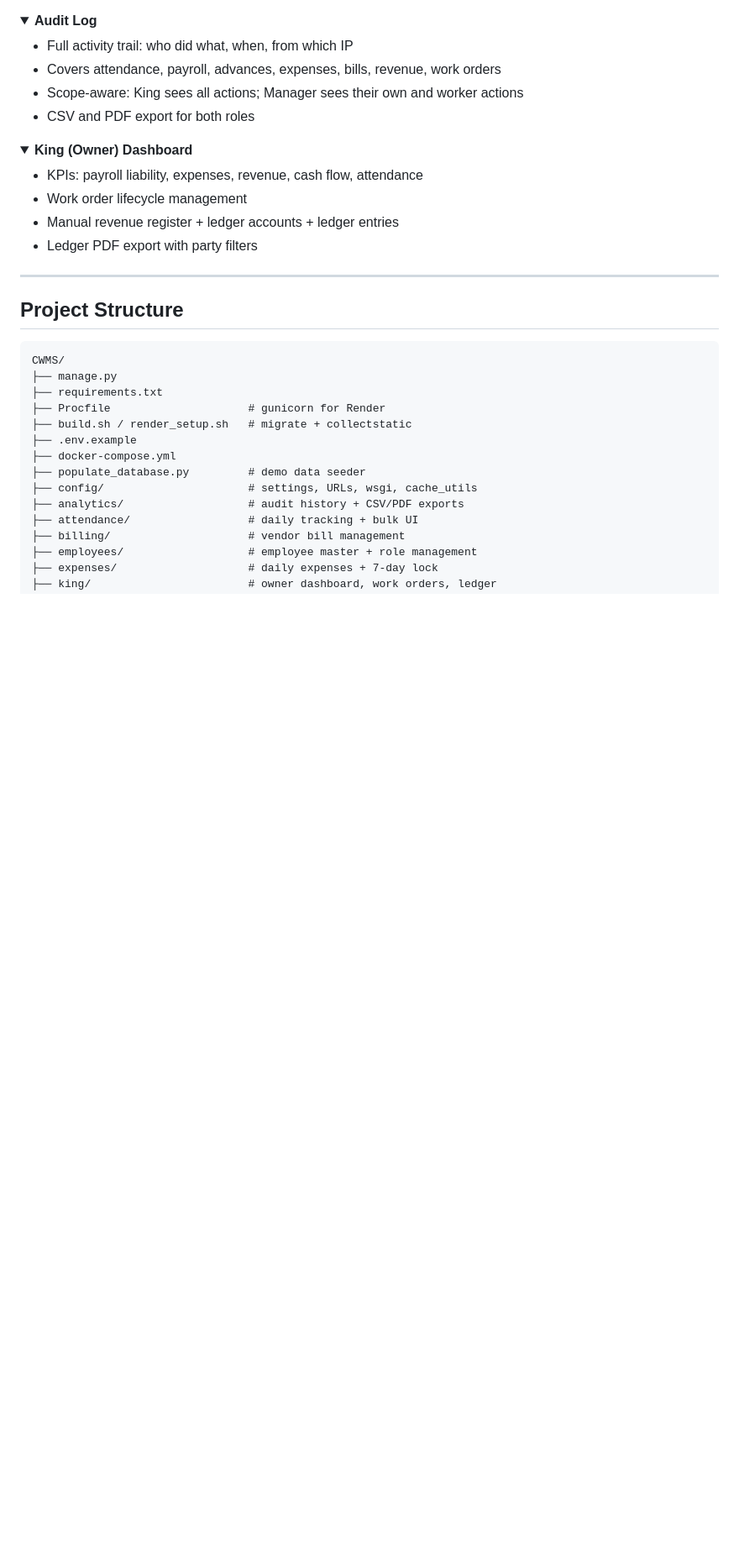
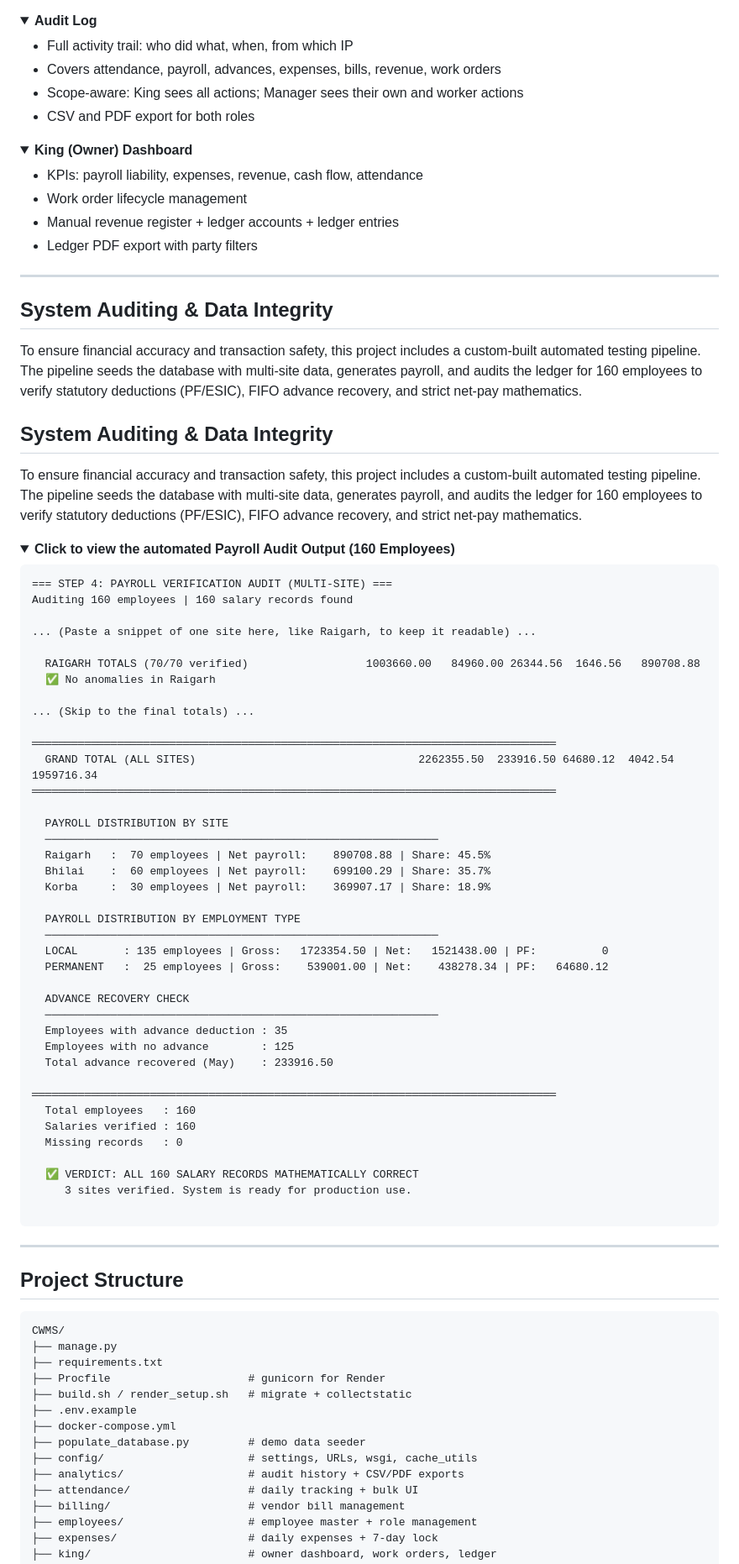
Before and after one commit to Subham-Singh-Dev/CWMS, a Markdown page: README.md, the part around the change. Shown at 84% size. Drawn GitHub-style; folded sections open; blank space fills up the shorter version.

Commit message:
Add System Auditing & Data Integrity audit output to README

````diff
--- a/README.md
+++ b/README.md
@@ -270,6 +270,62 @@ Expenses cannot be edited or deleted after 7 days - enforced at the view layer.
 - Work order lifecycle management
 - Manual revenue register + ledger accounts + ledger entries
 - Ledger PDF export with party filters
+</details>
+
+---
+
+## System Auditing & Data Integrity
+
+To ensure financial accuracy and transaction safety, this project includes a custom-built automated testing pipeline. The pipeline seeds the database with multi-site data, generates payroll, and audits the ledger for 160 employees to verify statutory deductions (PF/ESIC), FIFO advance recovery, and strict net-pay mathematics.
+
+## System Auditing & Data Integrity
+
+To ensure financial accuracy and transaction safety, this project includes a custom-built automated testing pipeline. The pipeline seeds the database with multi-site data, generates payroll, and audits the ledger for 160 employees to verify statutory deductions (PF/ESIC), FIFO advance recovery, and strict net-pay mathematics.
+
+<details>
+<summary><b>Click to view the automated Payroll Audit Output (160 Employees)</b></summary>
+
+```text
+=== STEP 4: PAYROLL VERIFICATION AUDIT (MULTI-SITE) ===
+Auditing 160 employees | 160 salary records found
+
+... (Paste a snippet of one site here, like Raigarh, to keep it readable) ...
+
+  RAIGARH TOTALS (70/70 verified)                  1003660.00   84960.00 26344.56  1646.56   890708.88
+  ✅ No anomalies in Raigarh
+
+... (Skip to the final totals) ...
+
+════════════════════════════════════════════════════════════════════════════════
+  GRAND TOTAL (ALL SITES)                                  2262355.50  233916.50 64680.12  4042.54  1959716.34
+════════════════════════════════════════════════════════════════════════════════
+
+  PAYROLL DISTRIBUTION BY SITE
+  ────────────────────────────────────────────────────────────
+  Raigarh   :  70 employees | Net payroll:    890708.88 | Share: 45.5%
+  Bhilai    :  60 employees | Net payroll:    699100.29 | Share: 35.7%
+  Korba     :  30 employees | Net payroll:    369907.17 | Share: 18.9%
+
+  PAYROLL DISTRIBUTION BY EMPLOYMENT TYPE
+  ────────────────────────────────────────────────────────────
+  LOCAL       : 135 employees | Gross:   1723354.50 | Net:   1521438.00 | PF:          0
+  PERMANENT   :  25 employees | Gross:    539001.00 | Net:    438278.34 | PF:   64680.12
+
+  ADVANCE RECOVERY CHECK
+  ────────────────────────────────────────────────────────────
+  Employees with advance deduction : 35
+  Employees with no advance        : 125
+  Total advance recovered (May)    : 233916.50
+
+════════════════════════════════════════════════════════════════════════════════
+  Total employees   : 160
+  Salaries verified : 160
+  Missing records   : 0
+
+  ✅ VERDICT: ALL 160 SALARY RECORDS MATHEMATICALLY CORRECT
+     3 sites verified. System is ready for production use.
+
+```
 </details>
 
 ---
````
